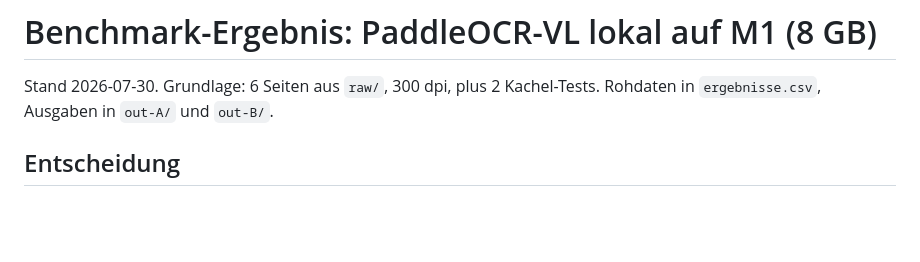
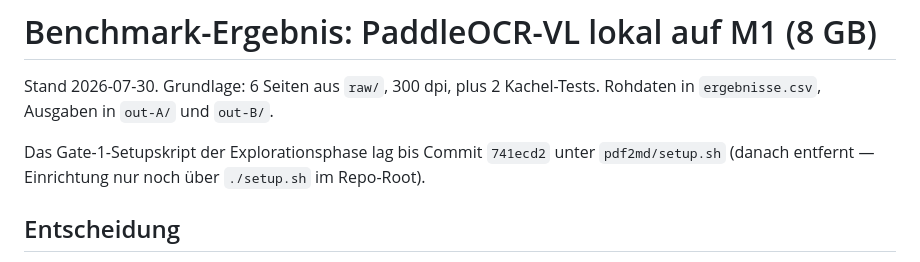
Before and after one commit to Constmax/obsidian-ocr-pipeline, a Markdown page: bench/ERGEBNIS.md, the part around the change. Drawn GitHub-style; blank space fills up the shorter version.

Commit message:
bench: Standort des Gate-1-Setupskripts in ERGEBNIS.md festhalten

```diff
--- a/bench/ERGEBNIS.md
+++ b/bench/ERGEBNIS.md
@@ -2,6 +2,10 @@
 
 Stand 2026-07-30. Grundlage: 6 Seiten aus `raw/`, 300 dpi, plus 2 Kachel-Tests.
 Rohdaten in `ergebnisse.csv`, Ausgaben in `out-A/` und `out-B/`.
+
+Das Gate-1-Setupskript der Explorationsphase lag bis Commit `741ecd2` unter
+`pdf2md/setup.sh` (danach entfernt — Einrichtung nur noch über `./setup.sh` im
+Repo-Root).
 
 ## Entscheidung
 
```
